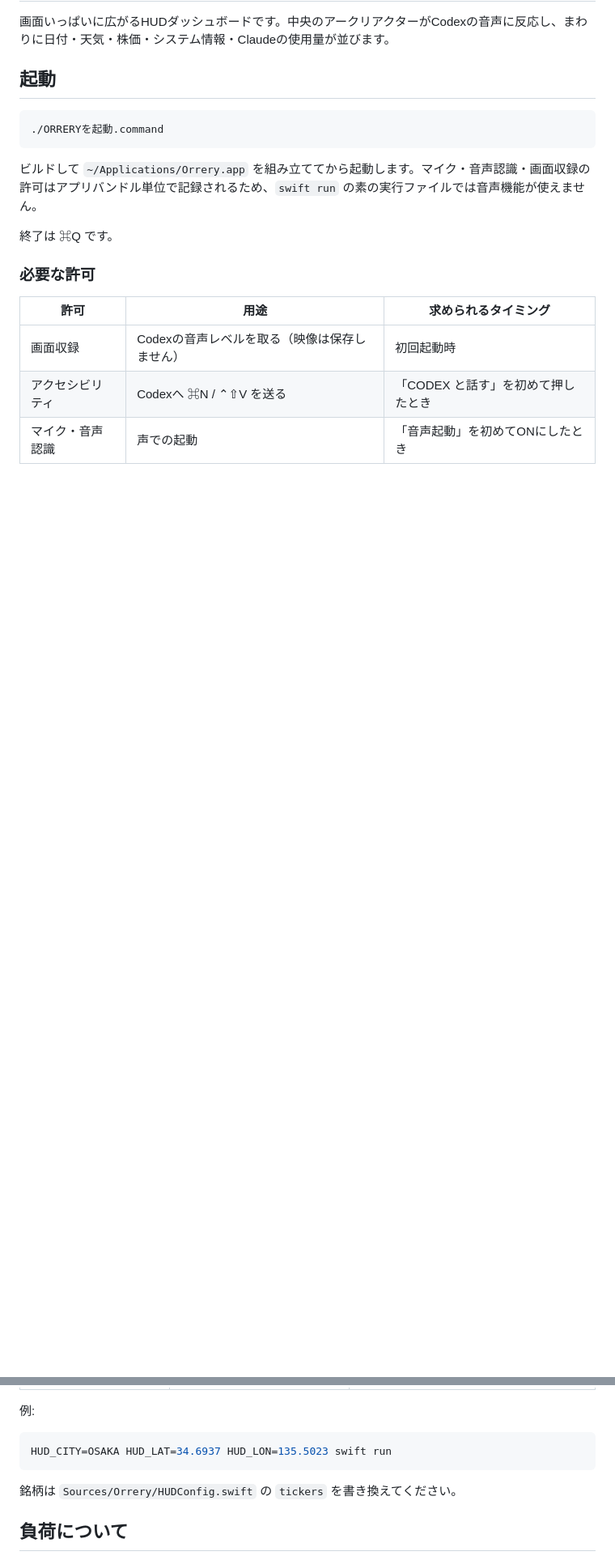
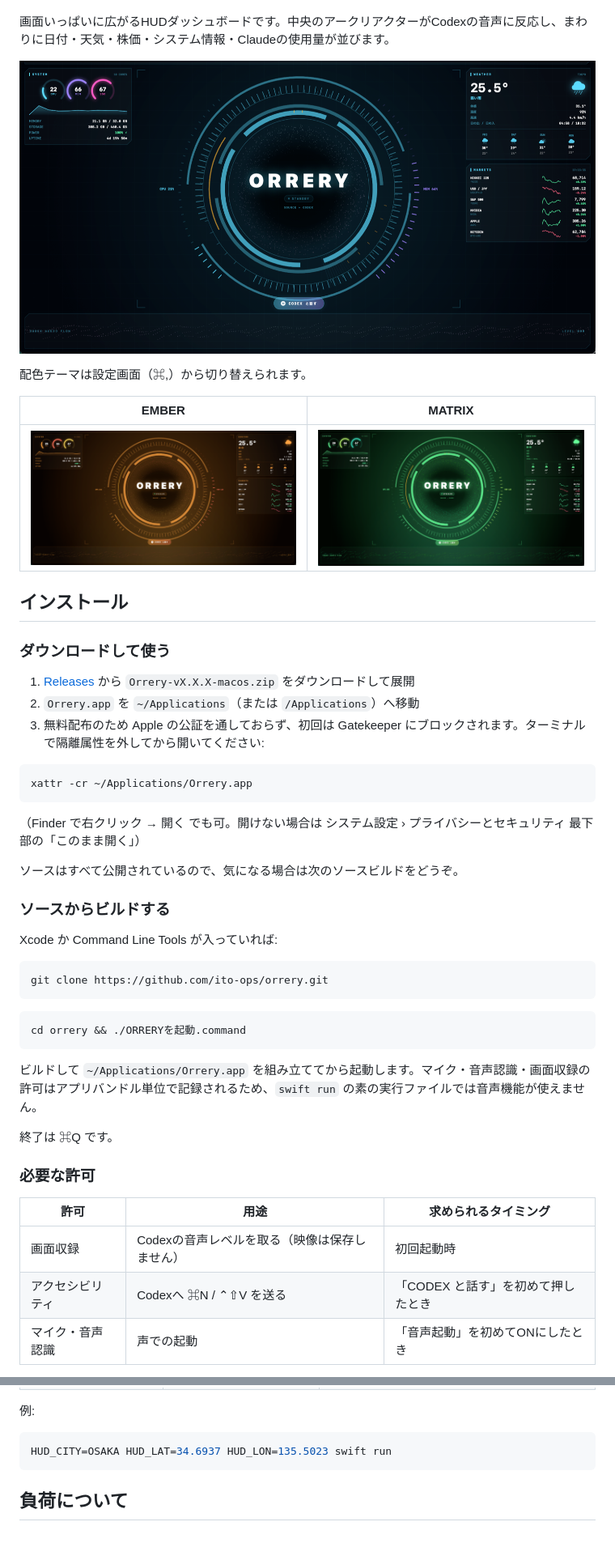
Before and after one commit to KMA555/orrery, a Markdown page: README.md, 2 parts joined by grey strips. Shown at 81% size. Drawn GitHub-style; pictures changed too: docs/screenshot-arc.png (added), docs/screenshot-ember.png (added), docs/screenshot-matrix.png (added); blank space fills up the shorter version.

Commit message:
README刷新: スクリーンショット・インストール手順・設定画面の説明・英語版を追加
Co-Authored-By: Claude Fable 5 <noreply@anthropic.com>

````diff
--- a/README.md
+++ b/README.md
@@ -2,10 +8,40 @@
 
 画面いっぱいに広がるHUDダッシュボードです。中央のアークリアクターがCodexの音声に反応し、まわりに日付・天気・株価・システム情報・Claudeの使用量が並びます。
 
-## 起動
+![ORRERY](docs/screenshot-arc.png)
+
+配色テーマは設定画面（⌘,）から切り替えられます。
+
+| EMBER | MATRIX |
+| --- | --- |
+| ![EMBER](docs/screenshot-ember.png) | ![MATRIX](docs/screenshot-matrix.png) |
+
+## インストール
+
+### ダウンロードして使う
+
+1. [Releases](https://github.com/ito-ops/orrery/releases/latest) から `Orrery-vX.X.X-macos.zip` をダウンロードして展開
+2. `Orrery.app` を `~/Applications`（または `/Applications`）へ移動
+3. 無料配布のため Apple の公証を通しておらず、初回は Gatekeeper にブロックされます。ターミナルで隔離属性を外してから開いてください:
 
 ```bash
-./ORRERYを起動.command
+xattr -cr ~/Applications/Orrery.app
+```
+
+（Finder で右クリック → 開く でも可。開けない場合は システム設定 › プライバシーとセキュリティ 最下部の「このまま開く」）
+
+ソースはすべて公開されているので、気になる場合は次のソースビルドをどうぞ。
+
+### ソースからビルドする
+
+Xcode か Command Line Tools が入っていれば:
+
+```bash
+git clone https://github.com/ito-ops/orrery.git
+```
+
+```bash
+cd orrery && ./ORRERYを起動.command
 ```
 
 ビルドして `~/Applications/Orrery.app` を組み立ててから起動します。マイク・音声認識・画面収録の許可はアプリバンドル単位で記録されるため、`swift run` の素の実行ファイルでは音声機能が使えません。
@@ -130,8 +178,6 @@ Mission Control、App Exposé、ウィンドウの整列（タイル表示）に
 ```bash
 HUD_CITY=OSAKA HUD_LAT=34.6937 HUD_LON=135.5023 swift run
 ```
-
-銘柄は `Sources/Orrery/HUDConfig.swift` の `tickers` を書き換えてください。
 
 ## 負荷について
 
````
Also changed, not shown: other parts of README.md (+23 -2 lines), README.en.md (added, +228 -0 lines).
